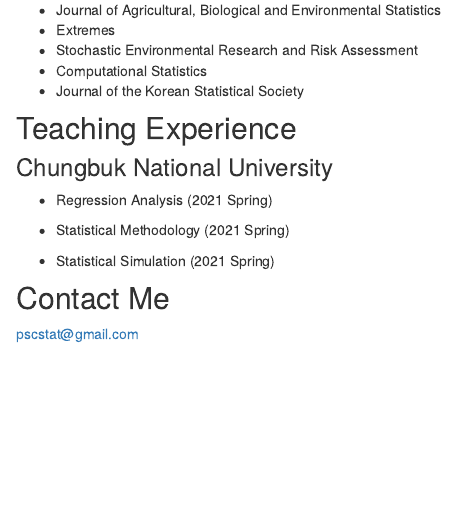
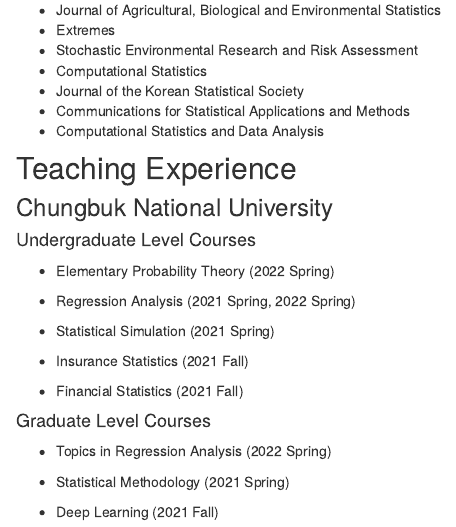
Before and after one commit to SeoncheolPark/seoncheolpark.github.io, an R Markdown document (about.Rmd): the page in a window 1100 px wide, from 1740 px down. Rendered offline with R 4.5, knitr and Pandoc, with nearby package versions; drawn as R Markdown's standard HTML page in place of the format the file asks for.

Commit message:
update referee and course experience

```diff
--- a/about.Rmd
+++ b/about.Rmd
@@ -85,26 +85,32 @@
 - Stochastic Environmental Research and Risk Assessment
 - Computational Statistics
 - Journal of the Korean Statistical Society
+- Communications for Statistical Applications and Methods
+- Computational Statistics and Data Analysis
 
 ## Teaching Experience
 
 ### Chungbuk National University
 
-- Regression Analysis (2021 Spring)
+#### Undergraduate Level Courses
 
-- Statistical Methodology (2021 Spring)
+- Elementary Probability Theory (2022 Spring)
+
+- Regression Analysis (2021 Spring, 2022 Spring)
 
 - Statistical Simulation (2021 Spring)
-
-<!--
 
 - Insurance Statistics (2021 Fall)
 
 - Financial Statistics (2021 Fall)
 
+#### Graduate Level Courses
+
+- Topics in Regression Analysis (2022 Spring)
+
+- Statistical Methodology (2021 Spring)
+
 - Deep Learning (2021 Fall)
-
--->
 
 <!--
 ### Teaching Assistant
```
Also changed, not shown: about.html, search.json.
